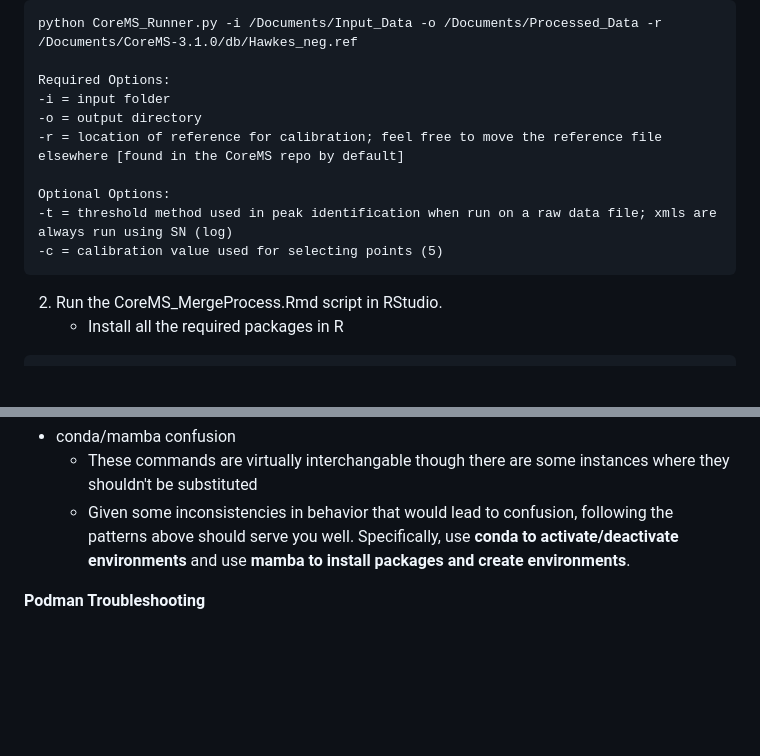
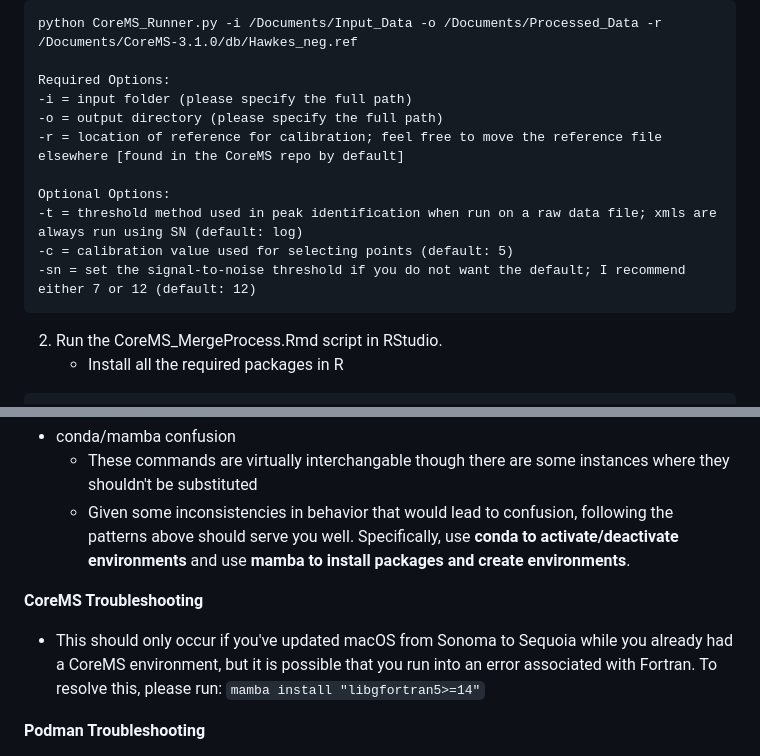
Before and after one commit to danczakre/RCSFA_CoreMS, a Markdown page: README.md, 2 parts joined by grey strips. GitHub-like rendering; blank space fills up the shorter version.

Commit message:
Update README.md
added information about the signal-to-noise option, and a new troubleshooting entry

````diff
--- a/README.md
+++ b/README.md
@@ -130,13 +130,14 @@ Assuming everything above worked (or that you had CoreMS installed through anoth
 python CoreMS_Runner.py -i /Documents/Input_Data -o /Documents/Processed_Data -r /Documents/CoreMS-3.1.0/db/Hawkes_neg.ref
 
 Required Options:
--i = input folder
--o = output directory
+-i = input folder (please specify the full path)
+-o = output directory (please specify the full path)
 -r = location of reference for calibration; feel free to move the reference file elsewhere [found in the CoreMS repo by default]
 
 Optional Options:
--t = threshold method used in peak identification when run on a raw data file; xmls are always run using SN (log)
--c = calibration value used for selecting points (5)
+-t = threshold method used in peak identification when run on a raw data file; xmls are always run using SN (default: log)
+-c = calibration value used for selecting points (default: 5)
+-sn = set the signal-to-noise threshold if you do not want the default; I recommend either 7 or 12 (default: 12)
 ```
 
 2) Run the CoreMS_MergeProcess.Rmd script in RStudio.
@@ -160,6 +161,10 @@ devtools::install_github("EMSL-Computing/ftmsRanalysis@1.0.0") # make sure you u
   - These commands are virtually interchangable though there are some instances where they shouldn't be substituted
   - Given some inconsistencies in behavior that would lead to confusion, following the patterns above should serve you well. Specifically, use **conda to activate/deactivate environments** and use **mamba to install packages and create environments**.
 
+**CoreMS Troubleshooting**
+- This should only occur if you've updated macOS from Sonoma to Sequoia while you already had a CoreMS environment, but it is possible that you run into an error associated with Fortran. To resolve this, please run: ```mamba install "libgfortran5>=14"```
+
+
 **Podman Troubleshooting**
 - **Windows:** On occasion, Podman will appear running but ultimately any command you try to run will fail (e.g., Step 10d doesn’t work). This appears to be the result of a file not generating correctly.
   - Navigate to C:\Users\[current user]
````
